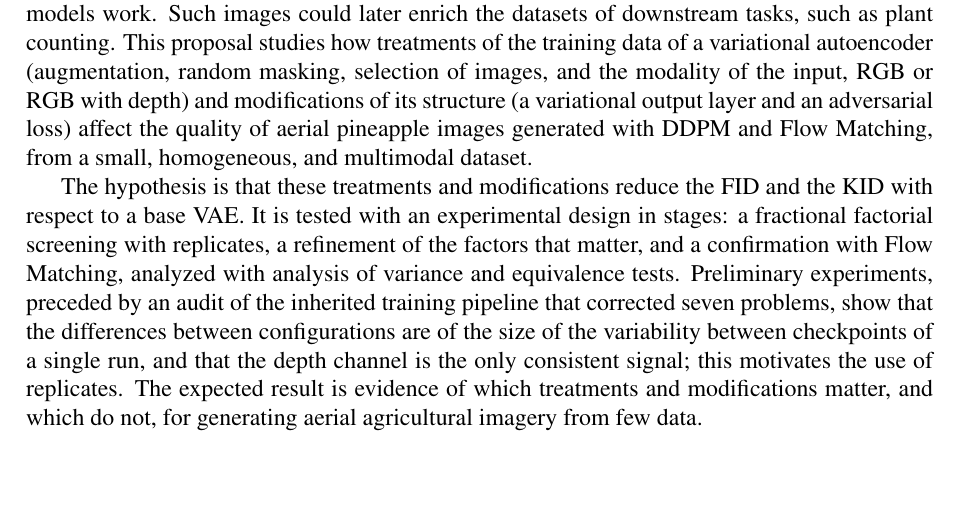
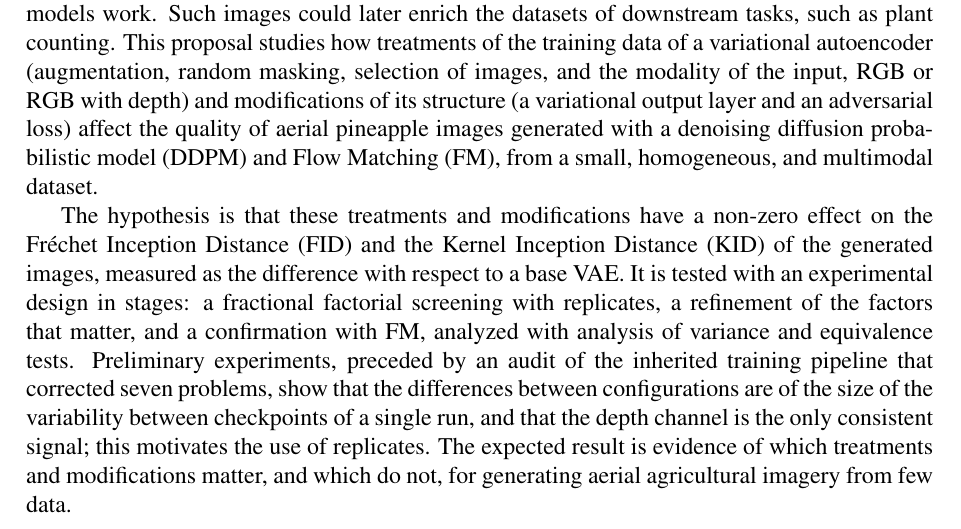
Before and after one commit to OscoCR/VAE_DDPM_FM_Tesis, a LaTeX thesis (General.tex, which reads TFC1/abstract.tex): part of page 2 of 57, cut so that both start at the same text, the shorter picture padded with empty space. Compiled offline with pdfLaTeX.

Commit message:
Update abstract.tex

```diff
--- a/TFC1/abstract.tex
+++ b/TFC1/abstract.tex
@@ -3,9 +3,9 @@
 \addcontentsline{toc}{chapter}{ABSTRACT}
 \markboth{ABSTRACT}{ABSTRACT} % encabezado
 
-Generative models can produce synthetic images that complement the scarce and costly data of precision agriculture, but their quality depends on a component that is seldom examined when data are few and homogeneous: the latent space of the autoencoder on which latent diffusion models work. Such images could later enrich the datasets of downstream tasks, such as plant counting. This proposal studies how treatments of the training data of a variational autoencoder (augmentation, random masking, selection of images, and the modality of the input, RGB or RGB with depth) and modifications of its structure (a variational output layer and an adversarial loss) affect the quality of aerial pineapple images generated with DDPM and Flow Matching, from a small, homogeneous, and multimodal dataset.
+Generative models can produce synthetic images that complement the scarce and costly data of precision agriculture, but their quality depends on a component that is seldom examined when data are few and homogeneous: the latent space of the autoencoder on which latent diffusion models work. Such images could later enrich the datasets of downstream tasks, such as plant counting. This proposal studies how treatments of the training data of a variational autoencoder (augmentation, random masking, selection of images, and the modality of the input, RGB or RGB with depth) and modifications of its structure (a variational output layer and an adversarial loss) affect the quality of aerial pineapple images generated with a denoising diffusion probabilistic model (DDPM) and Flow Matching (FM), from a small, homogeneous, and multimodal dataset.
 
-The hypothesis is that these treatments and modifications reduce the FID and the KID with respect to a base VAE. It is tested with an experimental design in stages: a fractional factorial screening with replicates, a refinement of the factors that matter, and a confirmation with Flow Matching, analyzed with analysis of variance and equivalence tests. Preliminary experiments, preceded by an audit of the inherited training pipeline that corrected seven problems, show that the differences between configurations are of the size of the variability between checkpoints of a single run, and that the depth channel is the only consistent signal; this motivates the use of replicates. The expected result is evidence of which treatments and modifications matter, and which do not, for generating aerial agricultural imagery from few data.
+The hypothesis is that these treatments and modifications have a non-zero effect on the Fr\'echet Inception Distance (FID) and the Kernel Inception Distance (KID) of the generated images, measured as the difference with respect to a base VAE. It is tested with an experimental design in stages: a fractional factorial screening with replicates, a refinement of the factors that matter, and a confirmation with FM, analyzed with analysis of variance and equivalence tests. Preliminary experiments, preceded by an audit of the inherited training pipeline that corrected seven problems, show that the differences between configurations are of the size of the variability between checkpoints of a single run, and that the depth channel is the only consistent signal; this motivates the use of replicates. The expected result is evidence of which treatments and modifications matter, and which do not, for generating aerial agricultural imagery from few data.
 
 \vspace{0.5cm}
 \noindent\textbf{Keywords:} latent diffusion, variational autoencoder, Flow Matching, UAV imagery, small datasets, factorial design.
```
